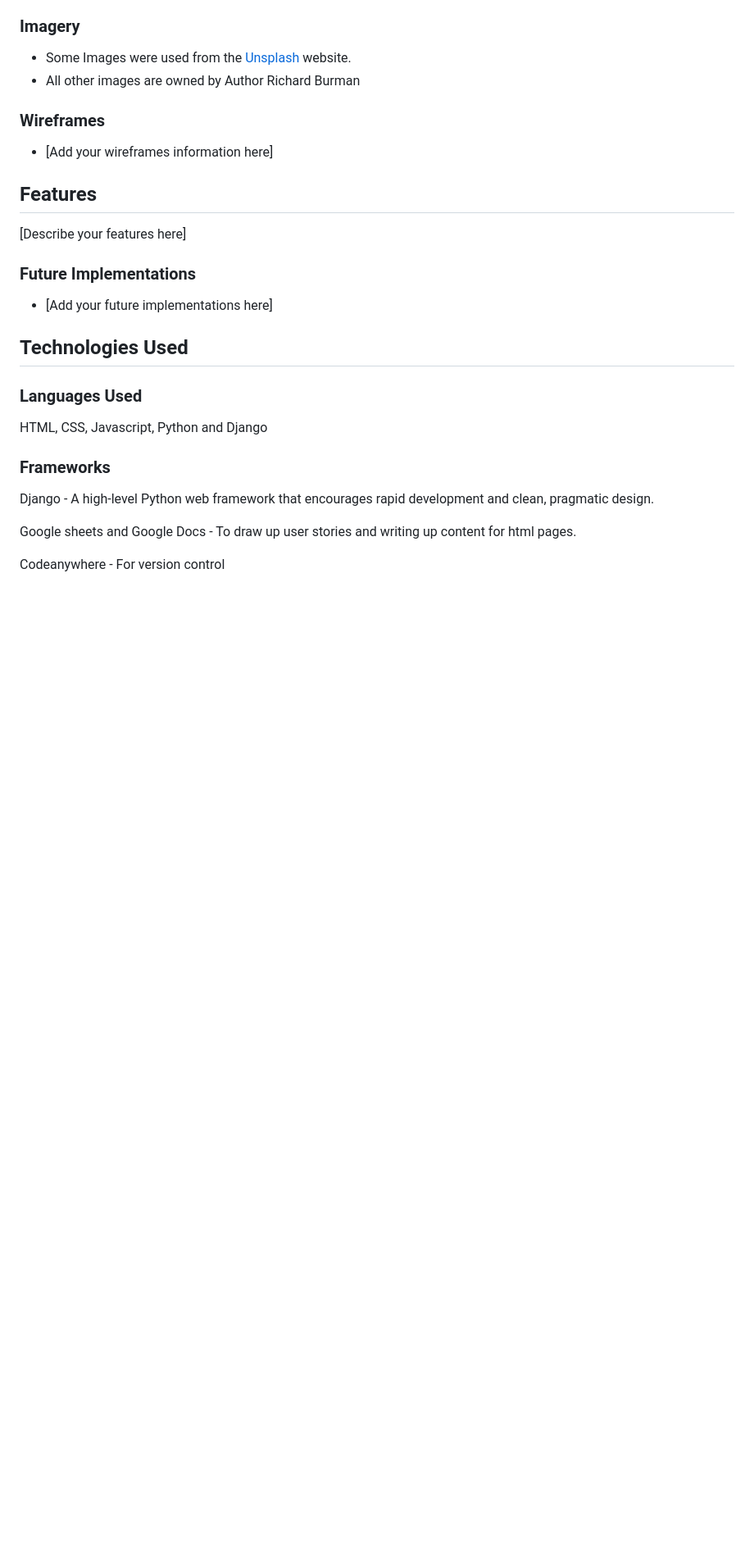
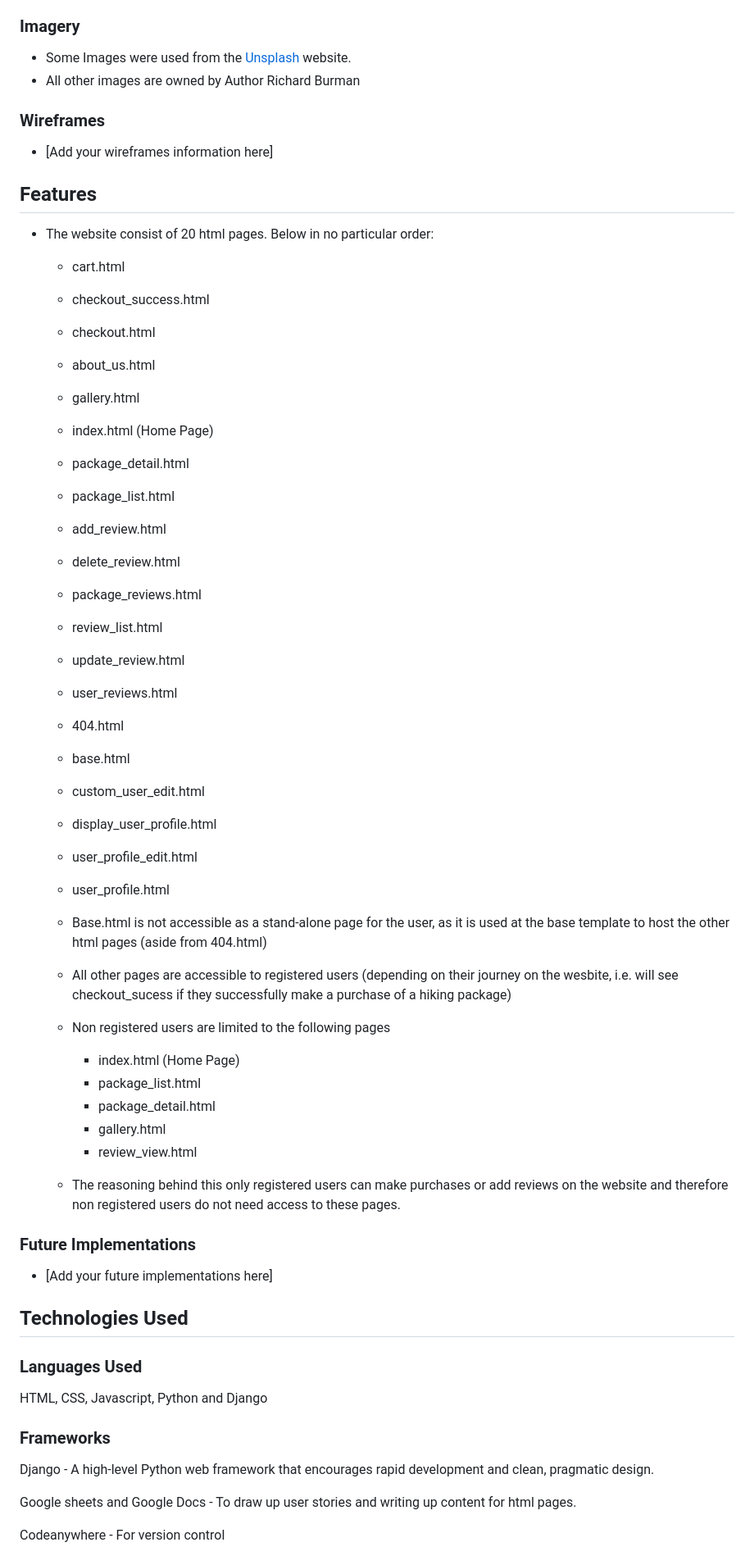
Before and after one commit to RichBurman/highlands_project5, a Markdown page: README.md, the part around the change printed below. Shown: that part at 82% size. Rendered like a GitHub page; blank space fills up the shorter version.

Commit message:
Add start of features to README

```diff
--- a/README.md
+++ b/README.md
@@ -197,7 +189,38 @@ Github Project
 
 ## Features
 
-[Describe your features here]
+- The website consist of 20 html pages. Below in no particular order:
+    - cart.html
+    - checkout_success.html
+    - checkout.html
+    - about_us.html
+    - gallery.html
+    - index.html (Home Page)
+    - package_detail.html
+    - package_list.html
+    - add_review.html
+    - delete_review.html
+    - package_reviews.html
+    - review_list.html
+    - update_review.html
+    - user_reviews.html
+    - 404.html
+    - base.html
+    - custom_user_edit.html
+    - display_user_profile.html
+    - user_profile_edit.html
+    - user_profile.html
+
+    - Base.html is not accessible as a stand-alone page for the user, as it is used at the base template to host the other html pages (aside from 404.html)
+    - All other pages are accessible to registered users (depending on their journey on the wesbite, i.e. will see checkout_sucess if they successfully make a purchase of a hiking package)
+    - Non registered users are limited to the following pages
+        - index.html (Home Page)
+        - package_list.html
+        - package_detail.html
+        - gallery.html
+        - review_view.html
+    - The reasoning behind this only registered users can make purchases or add reviews on the website and therefore non registered users do not need access to these pages.
+
 
 ### Future Implementations
 
```
Also changed, not shown: other parts of README.md (+0 -8 lines).
